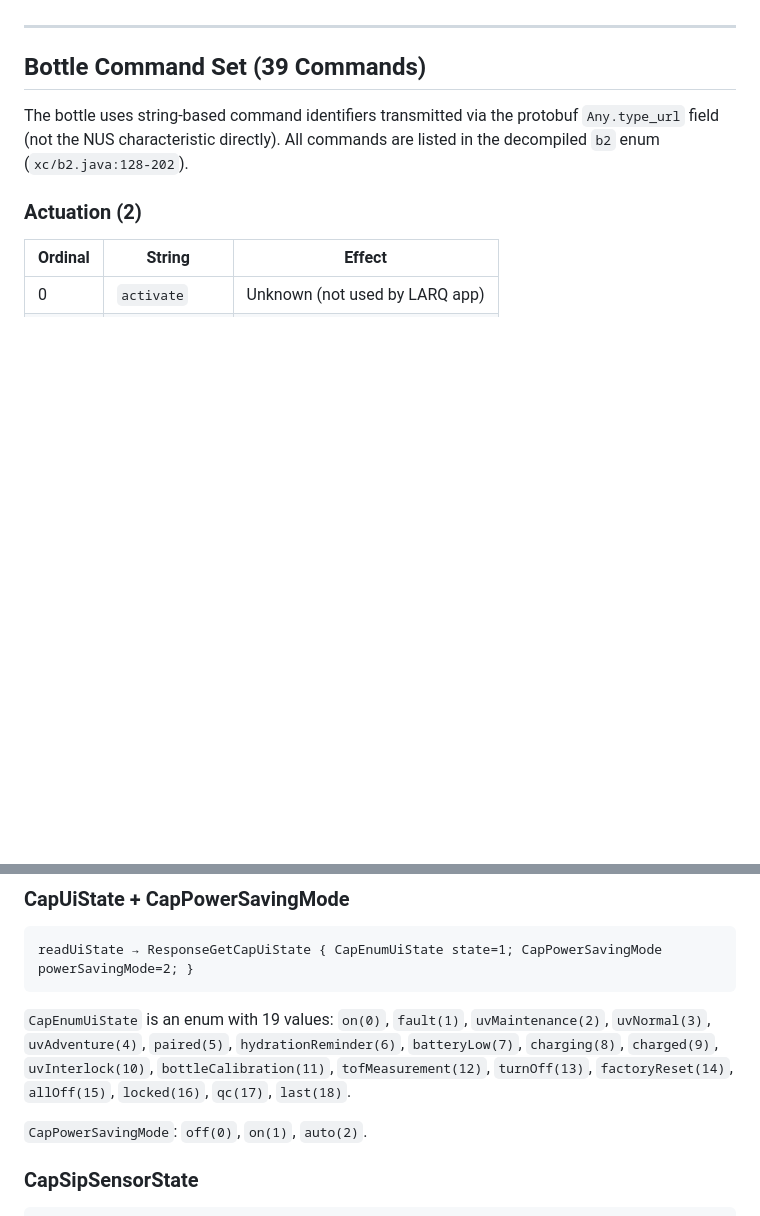
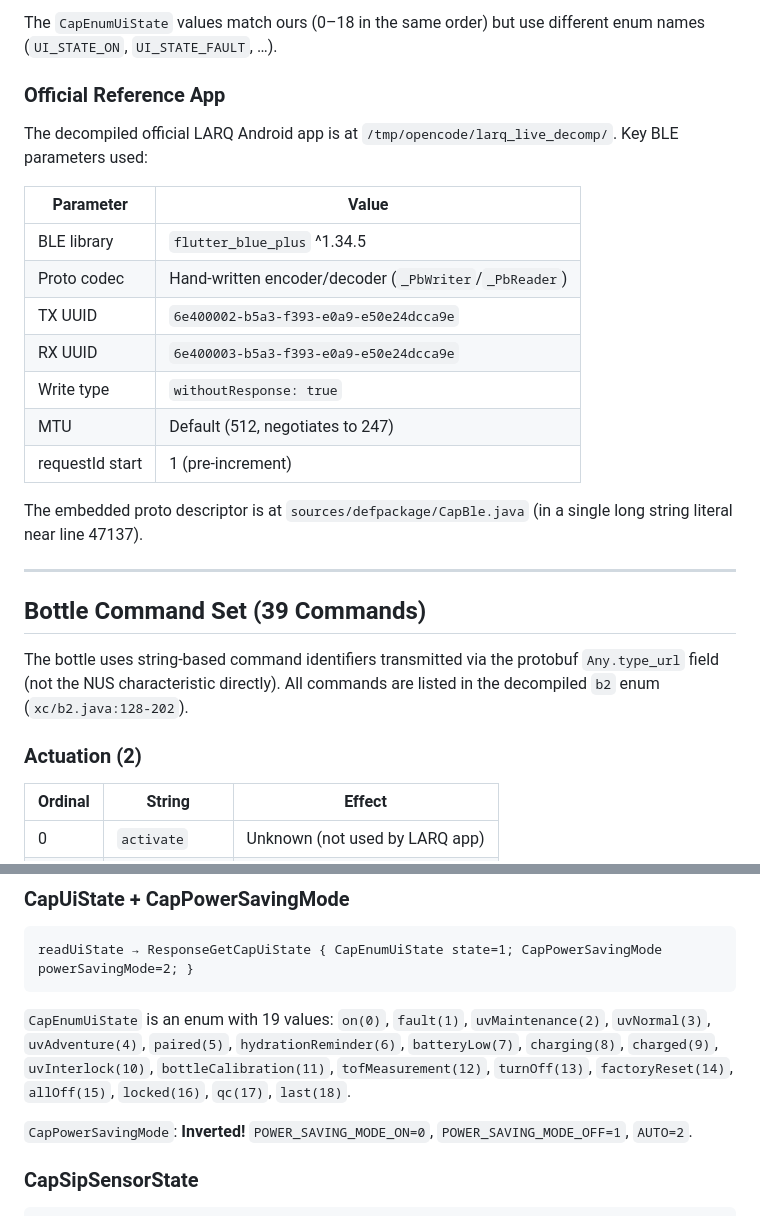
Before and after one commit to albi005/bottle, a Markdown page: RESEARCH.md, 2 parts joined by grey strips. Rendered like a GitHub page; blank space fills up the shorter version.

```diff
--- a/RESEARCH.md
+++ b/RESEARCH.md
@@ -64,3 +142,23 @@ CapBleResponse {
+The `CapEnumUiState` values match ours (0–18 in the same order) but use
+different enum names (`UI_STATE_ON`, `UI_STATE_FAULT`, …).
+
+### Official Reference App
+
+The decompiled official LARQ Android app is at
+`/tmp/opencode/larq_live_decomp/`. Key BLE parameters used:
+
+| Parameter | Value |
+|-----------|-------|
+| BLE library | `flutter_blue_plus` ^1.34.5 |
+| Proto codec | Hand-written encoder/decoder (`_PbWriter`/`_PbReader`) |
+| TX UUID | `6e400002-b5a3-f393-e0a9-e50e24dcca9e` |
+| RX UUID | `6e400003-b5a3-f393-e0a9-e50e24dcca9e` |
+| Write type | `withoutResponse: true` |
+| MTU | Default (512, negotiates to 247) |
+| requestId start | 1 (pre-increment) |
+
+The embedded proto descriptor is at `sources/defpackage/CapBle.java`
+(in a single long string literal near line 47137).
 
 ---
 
@@ -218,7 +316,7 @@ readUiState → ResponseGetCapUiState { CapEnumUiState state=1; CapPowerSavingMo
 `turnOff(13)`, `factoryReset(14)`, `allOff(15)`, `locked(16)`, `qc(17)`,
 `last(18)`.
 
-`CapPowerSavingMode`: `off(0)`, `on(1)`, `auto(2)`.
+`CapPowerSavingMode`: **Inverted!** `POWER_SAVING_MODE_ON=0`, `POWER_SAVING_MODE_OFF=1`, `AUTO=2`.
 
 ### CapSipSensorState
 
```
Also changed, not shown: other parts of RESEARCH.md (+78 -0 lines).
